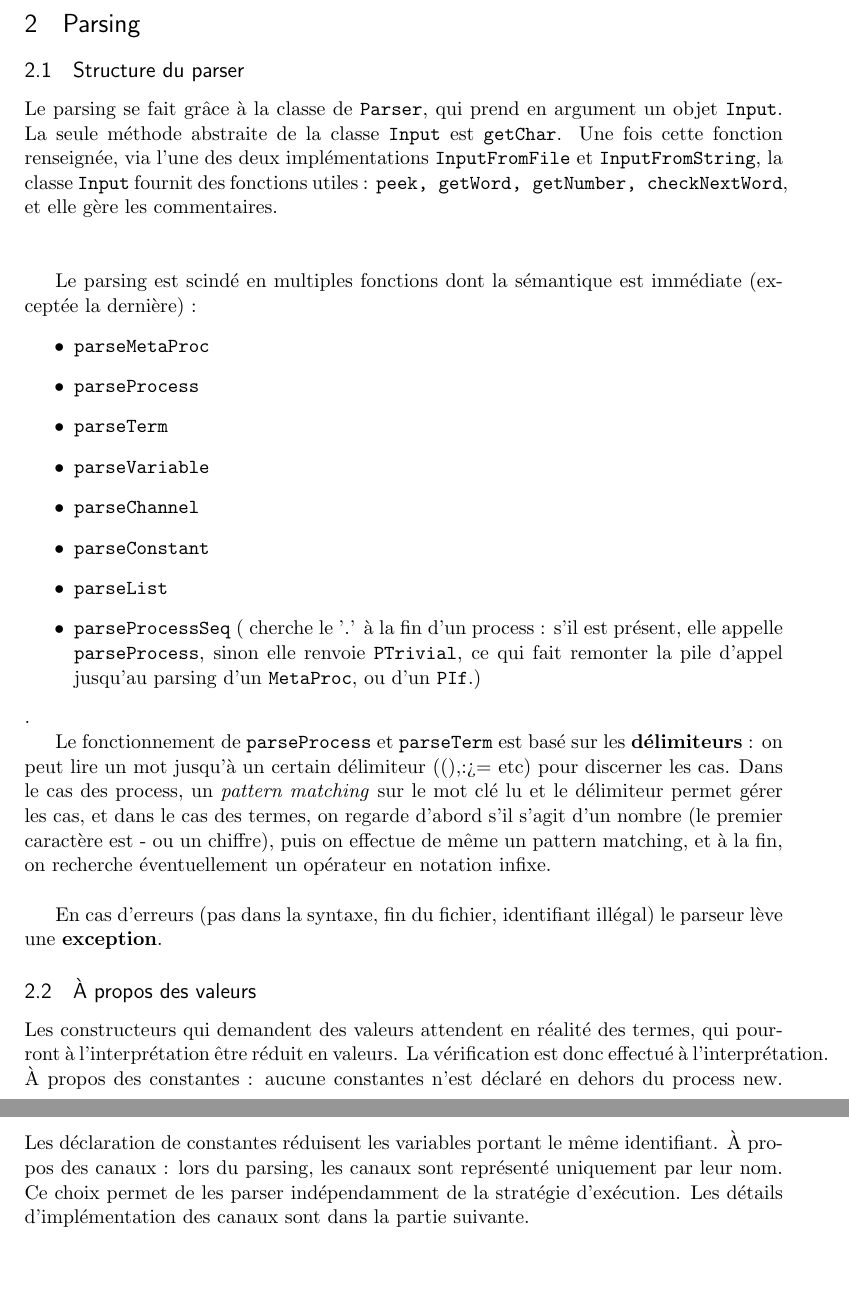
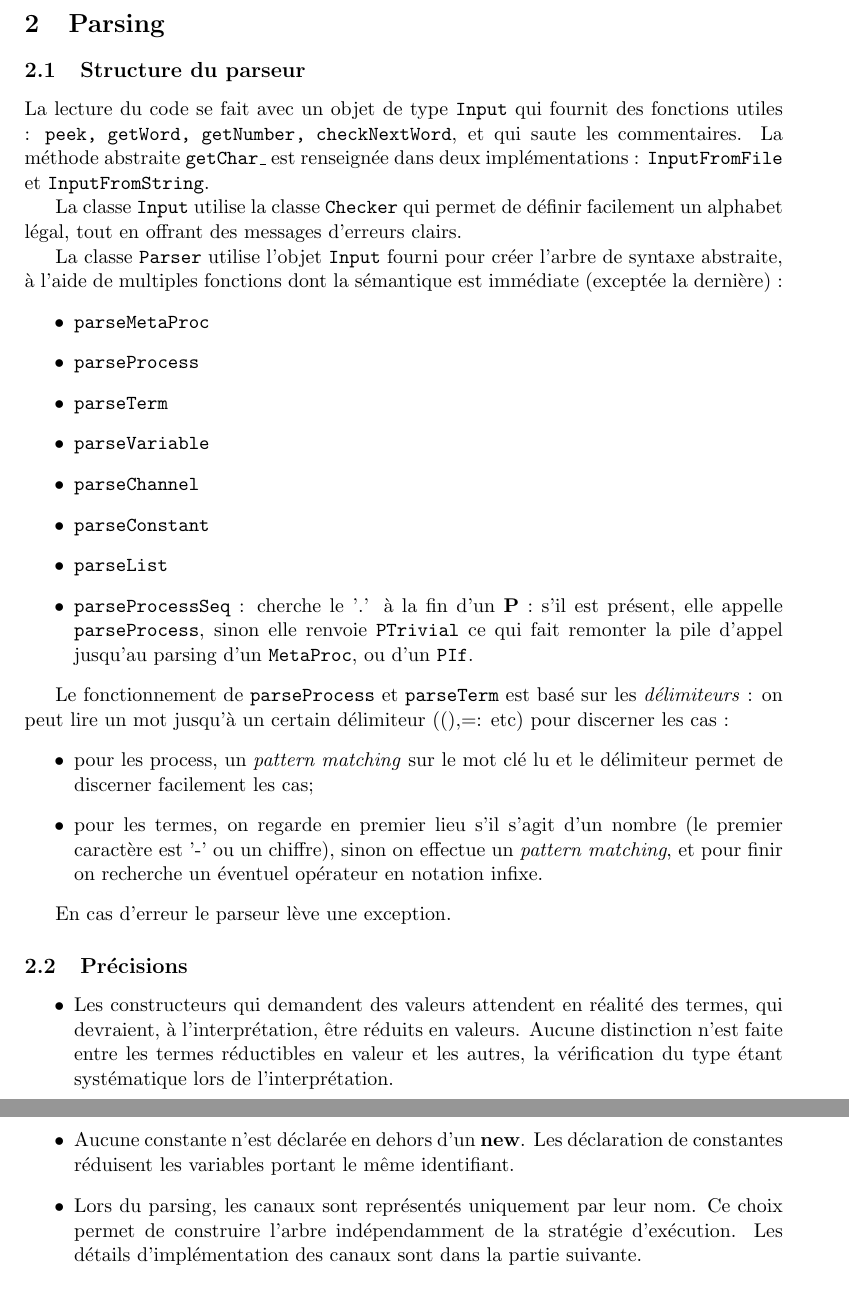
Before and after one commit to Elesthor/Early-Moose, a LaTeX document (rapport.tex): two parts of pages 2 and 3 of 4, joined at a grey line, cut so that both start at the same text, the shorter picture padded with empty space. Compiled offline with pdfLaTeX.

Commit message:
rapport, partie sur le parser

```diff
--- a/rapport.tex
+++ b/rapport.tex
@@ -21,7 +21,7 @@
 %%% PACKAGES
 \usepackage{booktabs} % for much better looking tables
 \usepackage{array} % for better arrays (eg matrices) in maths
-\usepackage{paralist} % very flexible & customisable lists (eg. enumerate/itemize, etc.)
+%\usepackage{paralist} % very flexible & customisable lists (eg. enumerate/itemize, etc.)
 \usepackage{verbatim} % adds environment for commenting out blocks of text & for better verbatim
 \usepackage{subfig} % make it possible to include more than one captioned figure/table in a single float
 % These packages are all incorporated in the memoir class to one degree or another...
@@ -86,11 +85,14 @@ Les termes sont représentés par un descendant de la classe \texttt{Term}, et l
 
 \section{Parsing}
 
-\subsection{Structure du parser}
-Le parsing se fait grâce à la classe de \texttt{Parser}, qui prend en argument un objet \texttt{Input}.
-La seule méthode abstraite de la classe \texttt{Input} est \texttt{getChar}. Une fois cette fonction renseignée, via l'une des deux implémentations \texttt{InputFromFile} et \texttt{InputFromString}, la classe \texttt{Input} fournit des fonctions utiles : \texttt{peek, getWord, getNumber, checkNextWord}, et elle gère les commentaires.\\\\
+\subsection{Structure du parseur}
 
-Le parsing est scindé en multiples fonctions dont la sémantique est immédiate (exceptée la dernière) :
+La lecture du code se fait avec un objet de type \texttt{Input} qui fournit des fonctions utiles : \texttt{peek, getWord, getNumber, checkNextWord}, et qui saute les commentaires.
+La méthode abstraite \texttt{getChar\_} est renseignée dans deux implémentations : \texttt{InputFromFile} et \texttt{InputFromString}.
+
+La classe \texttt{Input} utilise la classe \texttt{Checker} qui permet de définir facilement un alphabet légal, tout en  offrant des messages d'erreurs clairs.
+
+La classe \texttt{Parser} utilise l'objet \texttt{Input} fourni pour créer l'arbre de syntaxe abstraite, à l'aide de multiples fonctions dont la sémantique est immédiate (exceptée la dernière) :
 \begin{itemize}
 \item \texttt{parseMetaProc}
 \item \texttt{parseProcess}
@@ -99,18 +101,24 @@ Le parsing est scindé en multiples fonctions dont la sémantique est immédiate
 \item \texttt{parseChannel}
 \item \texttt{parseConstant}
 \item \texttt{parseList}
-\item \texttt{parseProcessSeq} ( cherche le '.' à la fin d'un process : s'il est présent, elle appelle \texttt{parseProcess}, sinon elle renvoie \texttt{PTrivial}, ce qui fait remonter la pile d'appel jusqu'au parsing d'un \texttt{MetaProc}, ou d'un \texttt{PIf}.)
-\end{itemize}.
+\item \texttt{parseProcessSeq} : cherche le '.' à la fin d'un \textbf{P} : s'il est présent, elle appelle \texttt{parseProcess}, sinon elle renvoie \texttt{PTrivial} ce qui fait remonter la pile d'appel jusqu'au parsing d'un \texttt{MetaProc}, ou d'un \texttt{PIf}.
+\end{itemize}
 
-Le fonctionnement de \texttt{parseProcess} et \texttt{parseTerm} est basé sur les \textbf{délimiteurs} : on peut lire un mot jusqu'à un certain délimiteur ((),:>= etc) pour discerner les cas. Dans le cas des process, un \emph{pattern matching} sur le mot clé lu et le délimiteur permet gérer les cas, et dans le cas des termes, on regarde d'abord s'il s'agit d'un nombre (le premier caractère est - ou un chiffre), puis on effectue de même un pattern matching, et à la fin, on recherche éventuellement un opérateur en notation infixe.\\
+Le fonctionnement de \texttt{parseProcess} et \texttt{parseTerm} est basé sur les \emph{délimiteurs} : on peut lire un mot jusqu'à un certain délimiteur ((),=: etc) pour discerner les cas :
+\begin{itemize}
+\item pour les process, un \emph{pattern matching} sur le mot clé lu et le délimiteur permet de discerner facilement les cas;
+\item pour les termes, on regarde en premier lieu s'il s'agit d'un nombre (le premier caractère est '-' ou un chiffre), sinon on effectue un \emph{pattern matching}, et pour finir on recherche un éventuel opérateur en notation infixe.
+\end{itemize}
 
-En cas d'erreurs (pas dans la syntaxe, fin du fichier, identifiant illégal) le parseur lève une \textbf{exception}.
+En cas d'erreur le parseur lève une exception.
 
-\subsection{À propos des valeurs}
+\subsection{Précisions}
 
- Les constructeurs qui demandent des valeurs attendent en réalité des termes, qui pourront à l'interprétation être réduit en valeurs. La vérification est donc effectué à l'interprétation.
-À propos des constantes : aucune constantes n'est déclaré en dehors du process new. Les déclaration de constantes réduisent les variables portant le même identifiant.
-À propos des canaux : lors du parsing, les canaux sont représenté uniquement par leur nom. Ce choix permet de les parser indépendamment de la stratégie d'exécution. Les détails d'implémentation des canaux sont dans la partie suivante.
+\begin{itemize}
+\item Les constructeurs qui demandent des valeurs attendent en réalité des termes, qui devraient, à l'interprétation, être réduits en valeurs. Aucune distinction n'est faite entre les termes réductibles en valeur et les autres, la vérification du type étant systématique lors de l'interprétation.
+\item Aucune constante n'est déclarée en dehors d'un \textbf{new}. Les déclaration de constantes réduisent les variables portant le même identifiant.
+\item Lors du parsing, les canaux sont représentés uniquement par leur nom. Ce choix permet de construire l'arbre indépendamment de la stratégie d'exécution. Les détails d'implémentation des canaux sont dans la partie suivante.
+\end{itemize}
 
 \section{Interprétation du langage}
 
```
Also changed, not shown: rapport.tex (17 more changed lines).
